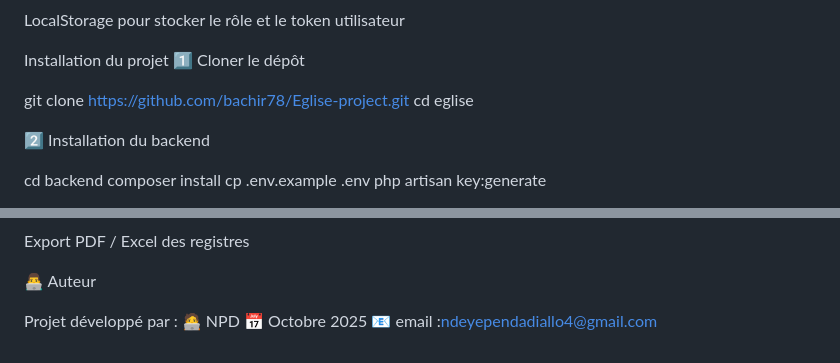
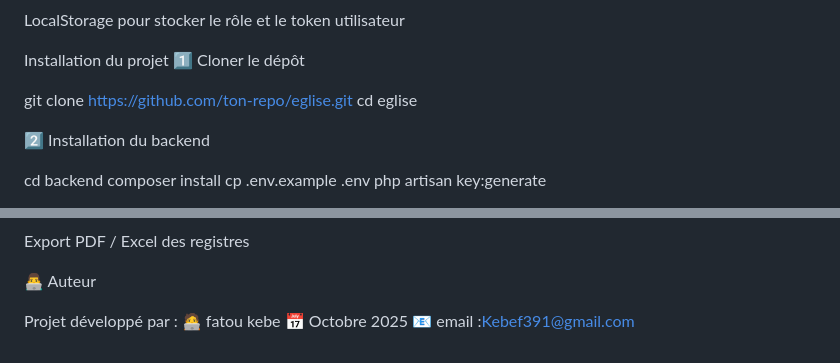
Before and after one commit to bachir78/Eglise-project, a Markdown page: README.md, 2 parts joined by grey strips. Rendered like a GitHub page.

Commit message:
fatou kebe

```diff
--- a/README.md
+++ b/README.md
@@ -96,7 +96,7 @@ LocalStorage pour stocker le rôle et le token utilisateur
 Installation du projet
 1️⃣ Cloner le dépôt
 
-git clone https://github.com/bachir78/Eglise-project.git
+git clone https://github.com/ton-repo/eglise.git
 cd eglise
 
 2️⃣ Installation du backend
@@ -192,6 +192,6 @@ Export PDF / Excel des registres
 👨‍💻 Auteur
 
 Projet développé par :
-🧑‍💻 NPD
+🧑‍💻 fatou kebe
 📅 Octobre 2025
-📧 email :ndeyependadiallo4@gmail.com
+📧 email :Kebef391@gmail.com
```
